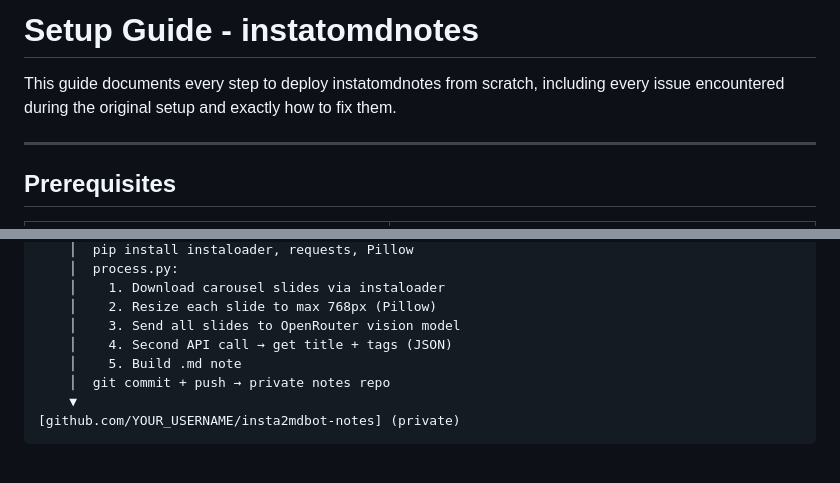
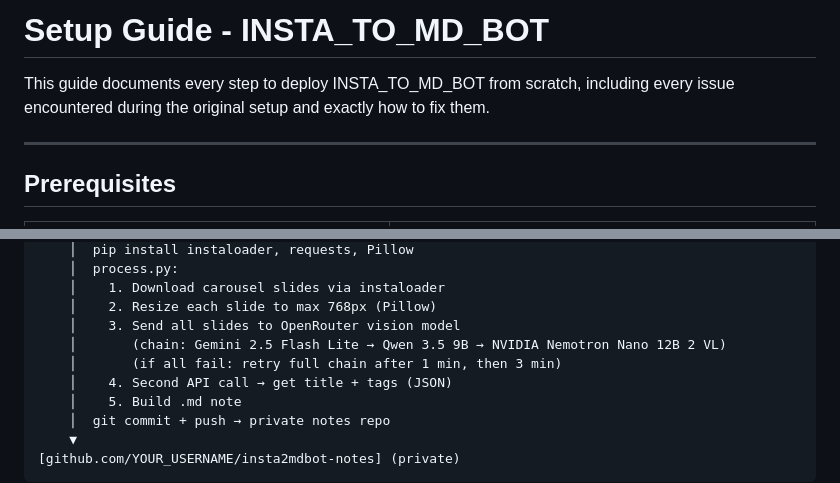
Before and after one commit to wsnh2022/insta2mdbot, a Markdown page: SETUP.md, 2 parts joined by grey strips. Rendered like a GitHub page; blank space fills up the shorter version.

Commit message:
docs: update README and SETUP.md to reflect new model chain and retry - Fix README retry description (full-chain retry, not per-model backoff) - Rename SETUP.md title from instatomdnotes to INSTA_TO_MD_BOT - Update SETUP.md architecture diagram with model chain and retry delays

```diff
--- a/SETUP.md
+++ b/SETUP.md
@@ -1,6 +1,6 @@
-# Setup Guide - instatomdnotes
+# Setup Guide - INSTA_TO_MD_BOT
 
-This guide documents every step to deploy instatomdnotes from scratch, including every issue encountered during the original setup and exactly how to fix them.
+This guide documents every step to deploy INSTA_TO_MD_BOT from scratch, including every issue encountered during the original setup and exactly how to fix them.
 
 ---
 
@@ -264,6 +264,8 @@ Free GitHub Pages requires a public repo, so the code is public. To keep notes p
     │    1. Download carousel slides via instaloader
     │    2. Resize each slide to max 768px (Pillow)
     │    3. Send all slides to OpenRouter vision model
+    │       (chain: Gemini 2.5 Flash Lite → Qwen 3.5 9B → NVIDIA Nemotron Nano 12B 2 VL)
+    │       (if all fail: retry full chain after 1 min, then 3 min)
     │    4. Second API call → get title + tags (JSON)
     │    5. Build .md note
     │  git commit + push → private notes repo
```
Also changed, not shown: README.md (+2 -2 lines).
